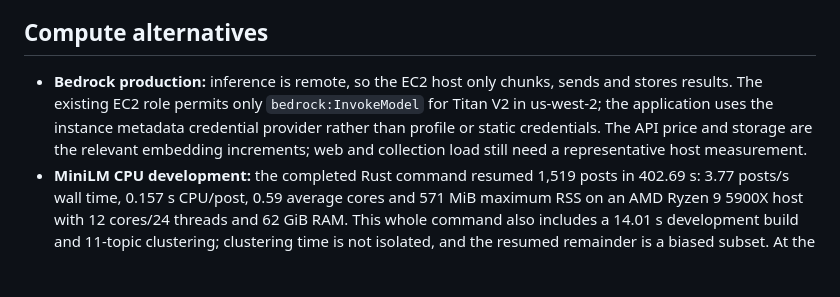
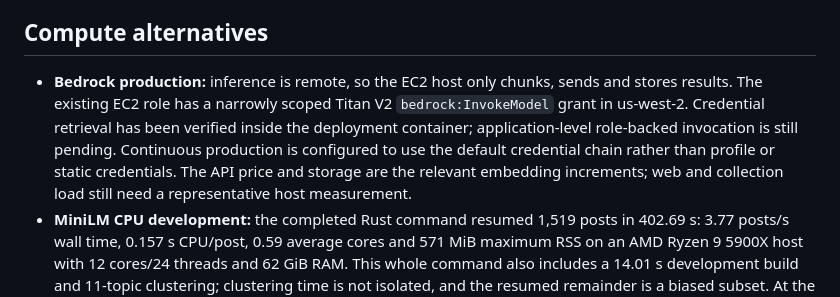
Before and after one commit to wassname/meatybroth, a Markdown page: docs/research/embedding-production-estimates.md, the part around the change. Rendered like a GitHub page; blank space fills up the shorter version.

Commit message:
Distinguish role retrieval from model invocation
Container IMDS access is verified; application-level role-backed Titan invocation remains pending.

Co-Authored-By: Pi/gpt-5.6-sol <288921227+claudypoo@users.noreply.github.com>

```diff
--- a/docs/research/embedding-production-estimates.md
+++ b/docs/research/embedding-production-estimates.md
@@ -51,7 +51,7 @@ The completed set holds 4,414,464 aggregate-vector bytes and 5,268,480 chunk-vec
 
 ## Compute alternatives
 
-- **Bedrock production:** inference is remote, so the EC2 host only chunks, sends and stores results. The existing EC2 role permits only `bedrock:InvokeModel` for Titan V2 in us-west-2; the application uses the instance metadata credential provider rather than profile or static credentials. The API price and storage are the relevant embedding increments; web and collection load still need a representative host measurement.
+- **Bedrock production:** inference is remote, so the EC2 host only chunks, sends and stores results. The existing EC2 role has a narrowly scoped Titan V2 `bedrock:InvokeModel` grant in us-west-2. Credential retrieval has been verified inside the deployment container; application-level role-backed invocation is still pending. Continuous production is configured to use the default credential chain rather than profile or static credentials. The API price and storage are the relevant embedding increments; web and collection load still need a representative host measurement.
 - **MiniLM CPU development:** the completed Rust command resumed 1,519 posts in 402.69 s: 3.77 posts/s wall time, 0.157 s CPU/post, 0.59 average cores and 571 MiB maximum RSS on an AMD Ryzen 9 5900X host with 12 cores/24 threads and 62 GiB RAM. This whole command also includes a 14.01 s development build and 11-topic clustering; clustering time is not isolated, and the resumed remainder is a biased subset. At the same desktop whole-command rate, 918,000 posts is 67.6 hours, but that arithmetic is not a t3.small forecast. The earlier Python fastembed path measured 17.4 posts/s on a different four-core setup and is not directly comparable.
 - **GPU backfill:** no current Rust/GPU throughput is measured. The original estimate's 5,000–18,000 posts/s range came from an unspecified sentence-transformers benchmark, so it is not adequate evidence to rent hardware. Titan's projected $1.49–$2.21 backfill removes the economic reason to provision a GPU for production.
 
```
